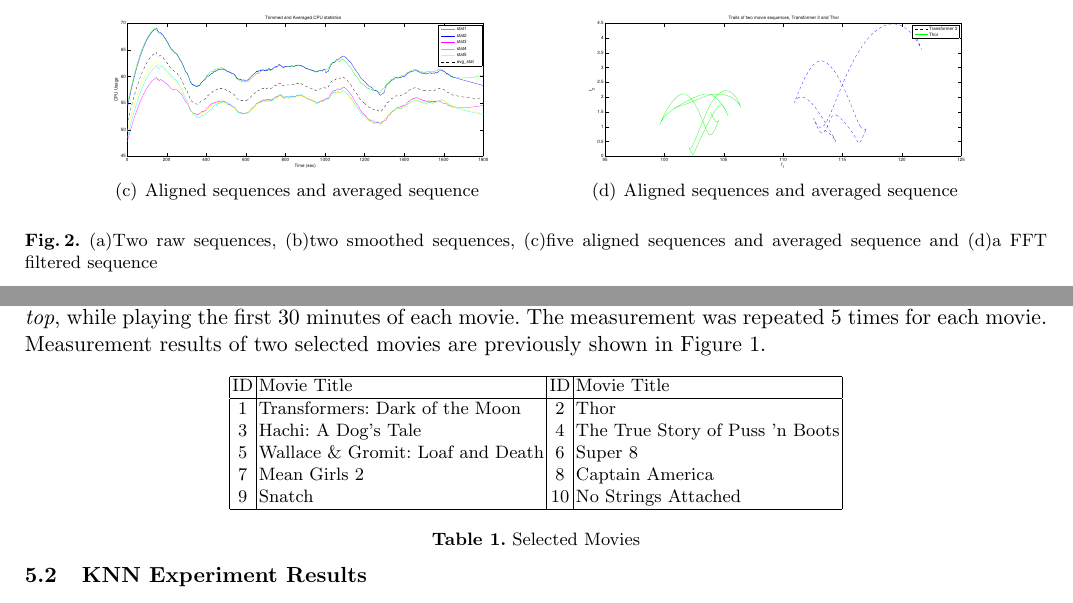
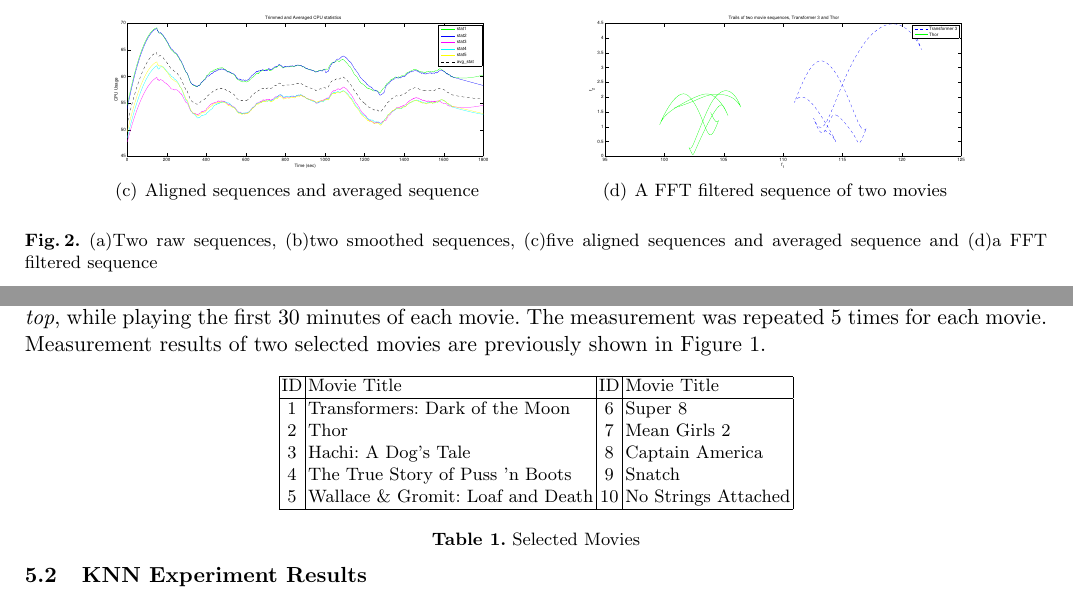
Before and after one commit to yspark/2012Fall-818J, a LaTeX paper (writeup/sidechannelattack.tex, which reads writeup/experiments.tex, writeup/kookjin.tex): two parts of pages 4 and 5 of 7, joined at a grey line, cut so that both start at the same text. Compiled offline with pdfLaTeX.

Commit message:
Time line

```diff
--- a/writeup/experiments.tex
+++ b/writeup/experiments.tex
@@ -18,11 +18,11 @@ Measurement results of two selected movies are previously shown in Figure \ref{f
 \hline
 ID & Movie Title & ID & Movie Title \\
 \hline
-1 & Transformers: Dark of the Moon 		& 2 & Thor \\
-3 & Hachi: A Dog's Tale 			& 4 & The True Story of Puss 'n Boots \\
-5 & Wallace \& Gromit: Loaf and Death 	& 6 & Super 8 \\
-7 & Mean Girls 2 				& 8 & Captain America \\
-9 & Snatch 					& 10 & No Strings Attached \\
+1 & Transformers: Dark of the Moon 		& 6 & Super 8\\
+2 & Thor								& 7 & Mean Girls 2 \\
+3 & Hachi: A Dog's Tale 					& 8 & Captain America \\
+4 & The True Story of Puss 'n Boots 		& 9 &  Snatch \\
+5 & Wallace \& Gromit: Loaf and Death 		& 10 & No Strings Attached \\
 \hline
 \end{tabular}
 \end{center}
--- a/writeup/kookjin.tex
+++ b/writeup/kookjin.tex
@@ -22,7 +22,7 @@ To convert the pre-processed sequences into data trails in the spatial domain, D
 	\subfigure[Aligned sequences and averaged sequence] {
 		\includegraphics[scale=0.225]{Figures/Trim_Avg_TF}
 	}
-	\subfigure[Aligned sequences and averaged sequence] {
+	\subfigure[A FFT filtered sequence of two movies] {
 		\includegraphics[scale=0.225]{Figures/MAP_TF_Thor}
 	}
 	\caption{(a)Two raw sequences, (b)two smoothed sequences, (c)five aligned sequences and averaged sequence and (d)a FFT filtered sequence}
```
Also changed, not shown: writeup/future.tex (+1 -1 lines).
